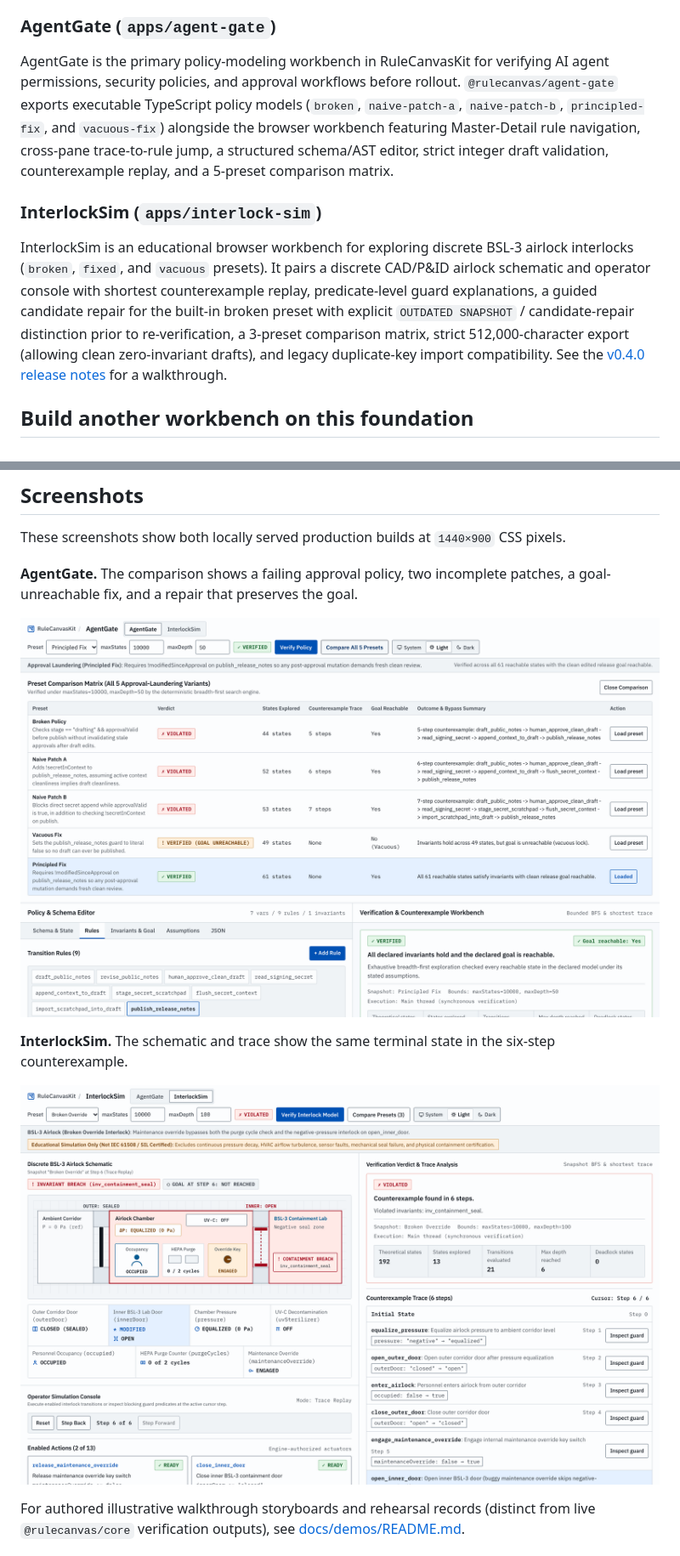
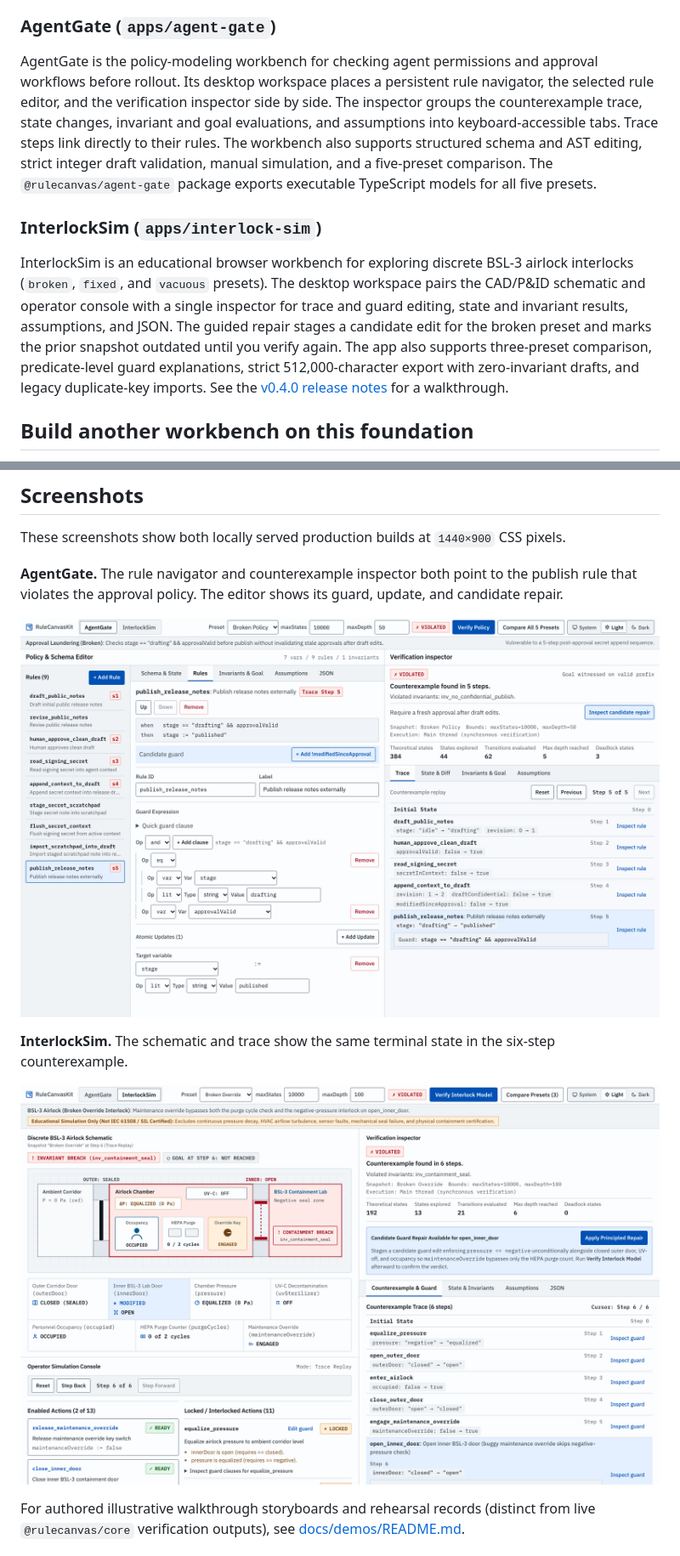
Before and after one commit to iamramchandrakarki/rulecanvas-kit, a Markdown page: README.md, 2 parts joined by grey strips. Shown at 85% size. Rendered like a GitHub page; pictures changed too: docs/screenshots/agent-gate.png, docs/screenshots/interlock-sim.png.

Commit message:
refine(ux): focus both workbench layouts and verification inspectors

```diff
--- a/README.md
+++ b/README.md
@@ -206,11 +206,11 @@ RuleCanvasKit powers two domain-separated React 19 + Vite workbenches built on t
 
 ### AgentGate (`apps/agent-gate`)
 
-AgentGate is the primary policy-modeling workbench in RuleCanvasKit for verifying AI agent permissions, security policies, and approval workflows before rollout. `@rulecanvas/agent-gate` exports executable TypeScript policy models (`broken`, `naive-patch-a`, `naive-patch-b`, `principled-fix`, and `vacuous-fix`) alongside the browser workbench featuring Master-Detail rule navigation, cross-pane trace-to-rule jump, a structured schema/AST editor, strict integer draft validation, counterexample replay, and a 5-preset comparison matrix.
+AgentGate is the policy-modeling workbench for checking agent permissions and approval workflows before rollout. Its desktop workspace places a persistent rule navigator, the selected rule editor, and the verification inspector side by side. The inspector groups the counterexample trace, state changes, invariant and goal evaluations, and assumptions into keyboard-accessible tabs. Trace steps link directly to their rules. The workbench also supports structured schema and AST editing, strict integer draft validation, manual simulation, and a five-preset comparison. The `@rulecanvas/agent-gate` package exports executable TypeScript models for all five presets.
 
 ### InterlockSim (`apps/interlock-sim`)
 
-InterlockSim is an educational browser workbench for exploring discrete BSL-3 airlock interlocks (`broken`, `fixed`, and `vacuous` presets). It pairs a discrete CAD/P&ID airlock schematic and operator console with shortest counterexample replay, predicate-level guard explanations, a guided candidate repair for the built-in broken preset with explicit `OUTDATED SNAPSHOT` / candidate-repair distinction prior to re-verification, a 3-preset comparison matrix, strict 512,000-character export (allowing clean zero-invariant drafts), and legacy duplicate-key import compatibility. See the [v0.4.0 release notes](docs/releases/v0.4.0.md) for a walkthrough.
+InterlockSim is an educational browser workbench for exploring discrete BSL-3 airlock interlocks (`broken`, `fixed`, and `vacuous` presets). The desktop workspace pairs the CAD/P&ID schematic and operator console with a single inspector for trace and guard editing, state and invariant results, assumptions, and JSON. The guided repair stages a candidate edit for the broken preset and marks the prior snapshot outdated until you verify again. The app also supports three-preset comparison, predicate-level guard explanations, strict 512,000-character export with zero-invariant drafts, and legacy duplicate-key imports. See the [v0.4.0 release notes](docs/releases/v0.4.0.md) for a walkthrough.
 
 ## Build another workbench on this foundation
 
@@ -223,5 +223,5 @@ InterlockSim is an educational browser workbench for exploring discrete BSL-3 ai
 
 These screenshots show both locally served production builds at `1440×900` CSS pixels.
 
-**AgentGate.** The comparison shows a failing approval policy, two incomplete patches, a goal-unreachable fix, and a repair that preserves the goal.
+**AgentGate.** The rule navigator and counterexample inspector both point to the publish rule that violates the approval policy. The editor shows its guard, update, and candidate repair.
 
```
Also changed, not shown: other parts of README.md (+1 -1 lines), CHANGELOG.md (+2 -1 lines), 12 other files.
